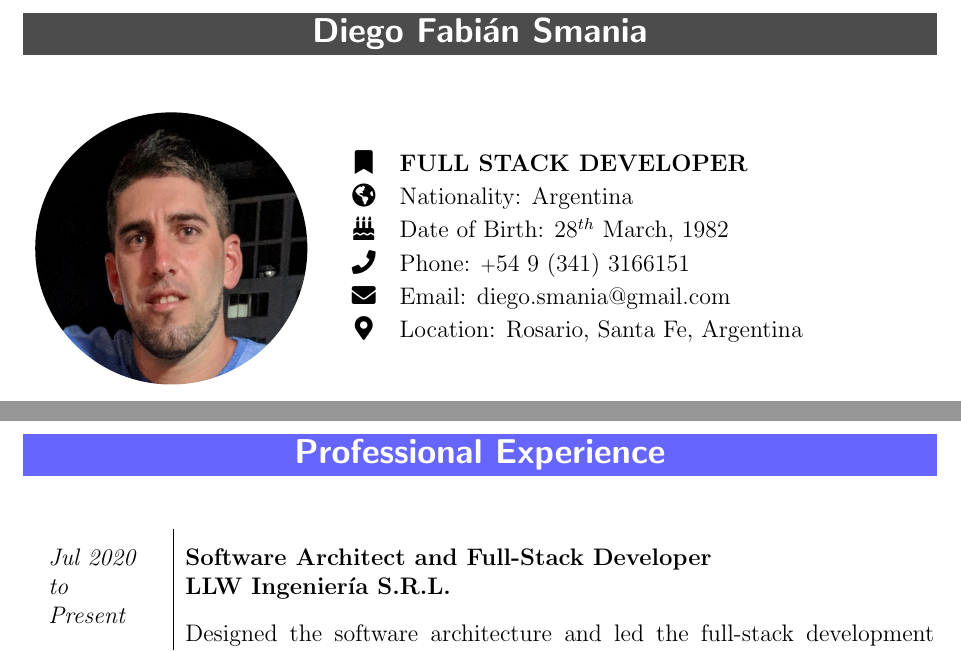
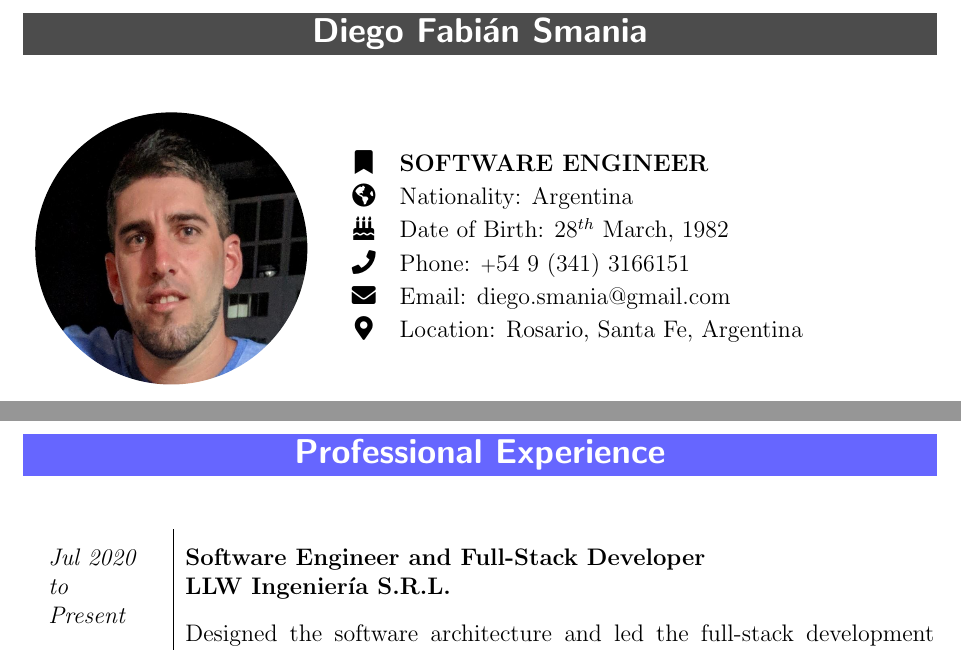
Before and after one commit to dfsmania/LaTeX-Resume, a LaTeX CV (resume.tex): two parts of pages 1 and 2 of 4, joined at a grey line, cut so that both start at the same text. Compiled offline with pdfLaTeX; the source files are stored in an older character set and shown here as Unicode.

Commit message:
[website, LateX]: Update main role and positions

```diff
--- a/resume.tex
+++ b/resume.tex
@@ -134,7 +134,7 @@
     &
     \begin{minipage}{0.62\textwidth}
     \begin{tabular}{cl}
-        \faBookmark & \uppercase{\textbf{Full Stack Developer}} \\[2pt]
+        \faBookmark & \uppercase{\textbf{Software Engineer}} \\[2pt]
         \faGlobeAmericas & Nationality: Argentina \\[2pt]
         \faBirthdayCake & Date of Birth: $28^{th}$ March, 1982 \\[2pt]
         \faPhone & Phone: {\footnotesize +}54 9 (341) 3166151 \\[2pt]
@@ -200,7 +200,7 @@ practices.
     % Company: LLW Ingeniería SRL.
     \textit{Jul 2020\newline to \newline Present}
     &
-    \textbf{Software Architect and Full-Stack Developer}
+    \textbf{Software Engineer and Full-Stack Developer}
     \newline
     \textbf{LLW Ingeniería S.R.L.}
     \vspace{0.75em} \newline
```
Also changed, not shown: resume.tex (2 more changed lines), 1 other file.
